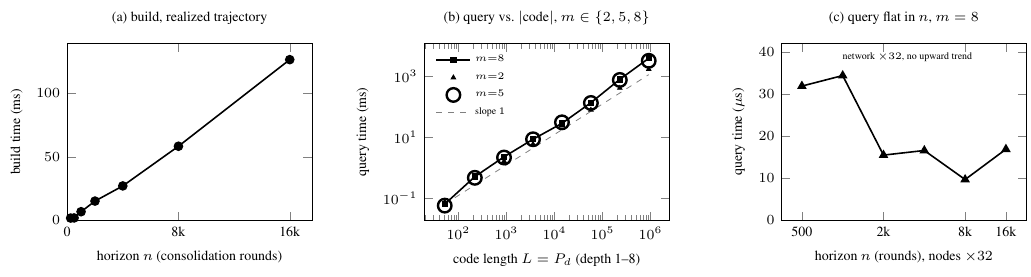
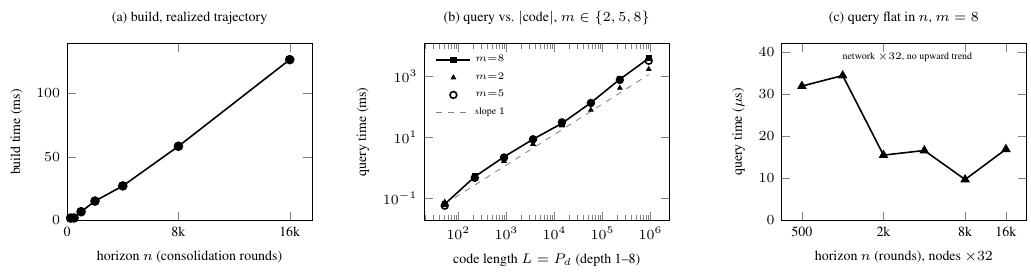
Before and after one commit to nechesov/horizon-uniform-prediction, a LaTeX figure (figures/fig_exp.tex): the whole page. Compiled offline with pdfLaTeX.

Commit message:
fig_exp(b): shrink m=5 circles to 1.7pt thick (half size, thinner)

```diff
--- a/figures/fig_exp.tex
+++ b/figures/fig_exp.tex
@@ -30,7 +30,7 @@
 \addlegendentry{$m{=}8$}
 \addplot[mark=triangle*, mark size=1.3pt, only marks] coordinates {(52,0.0772)(220,0.515)(892,1.6935)(3580,6.0983)(14332,24.685)(57340,80.395)(229372,422.06)(917500,1748.2)};
 \addlegendentry{$m{=}2$}
-\addplot[mark=o, mark size=3.4pt, very thick, only marks] coordinates {(52,0.0585)(220,0.478)(892,2.213)(3580,8.7875)(14332,31.553)(57340,136.11)(229372,774.75)(917500,3288.7)};
+\addplot[mark=o, mark size=1.7pt, thick, only marks] coordinates {(52,0.0585)(220,0.478)(892,2.213)(3580,8.7875)(14332,31.553)(57340,136.11)(229372,774.75)(917500,3288.7)};
 \addlegendentry{$m{=}5$}
 \addplot[domain=52:917500, dashed, gray, samples=2] {0.0655/52*x};
 \addlegendentry{slope $1$}
```
Also changed, not shown: figures/fig_exp.pdf.
